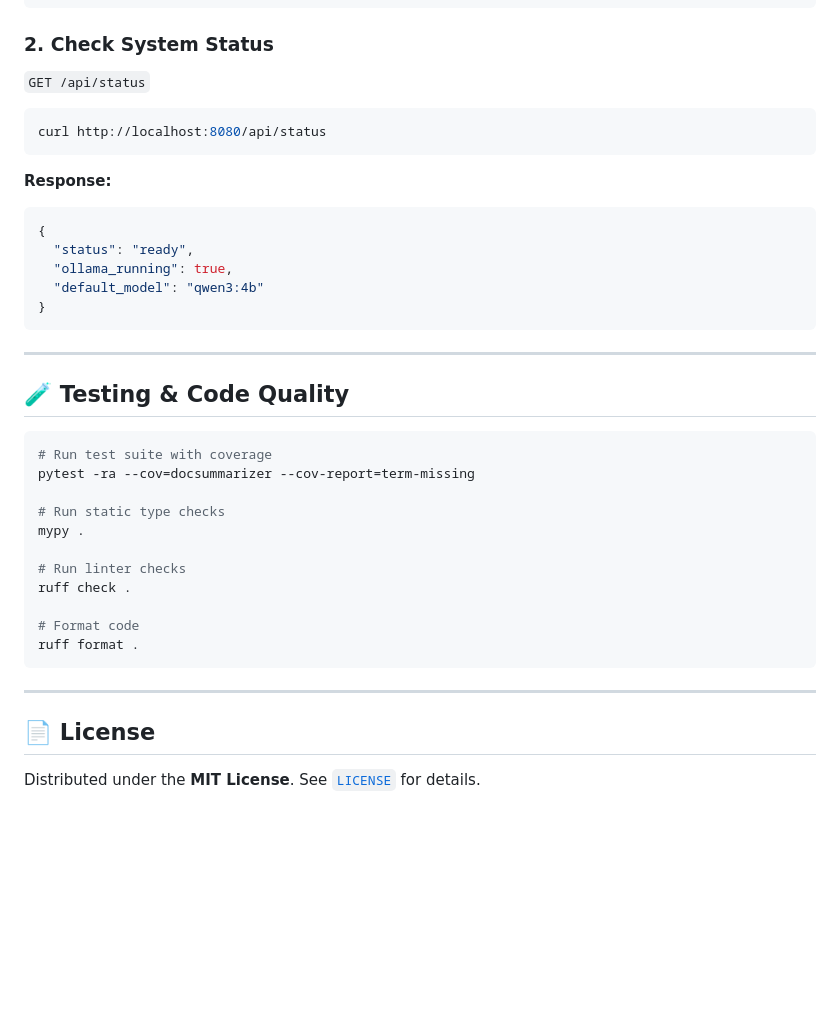
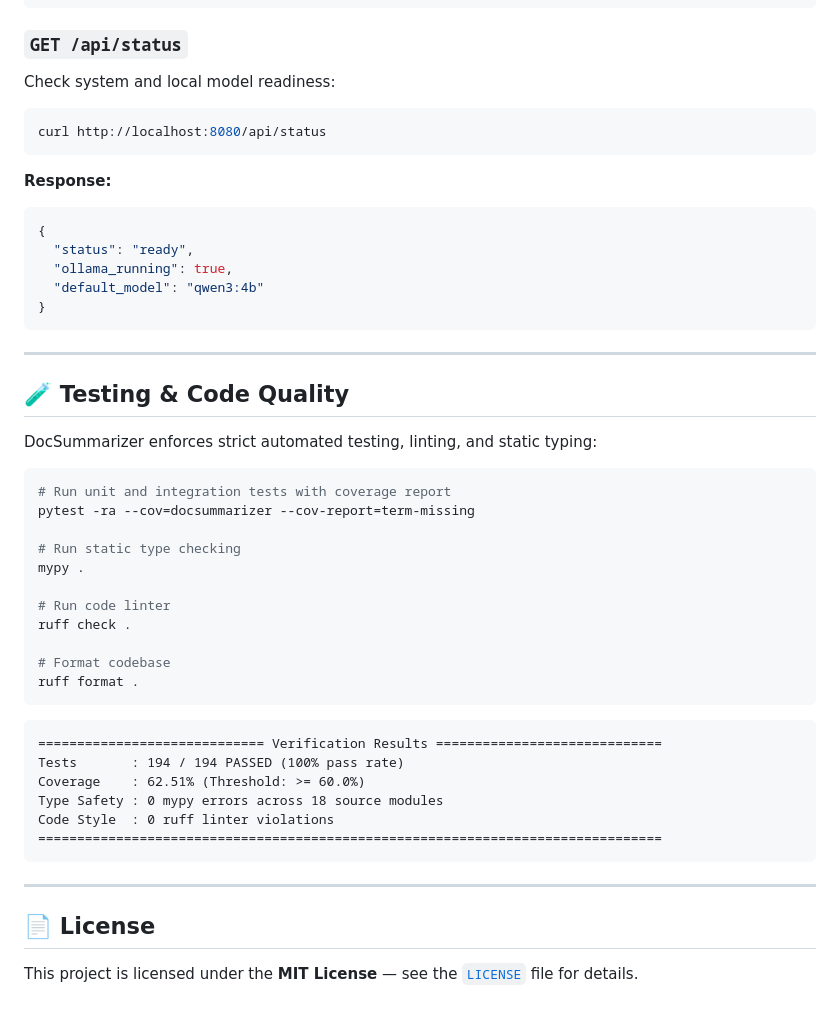
Before and after one commit to Balaji268268/Document-Analyzer, a Markdown page: README.md, the part around one of its changes. Drawn GitHub-style; blank space fills up the shorter version.

````diff
--- a/README.md
+++ b/README.md
@@ -108,8 +156,8 @@ curl -X POST -F "file=@sample.pdf" http://localhost:8080/api/upload
 }
 ```
 
-### 2. Check System Status
-`GET /api/status`
+### `GET /api/status`
+Check system and local model readiness:
 ```bash
 curl http://localhost:8080/api/status
 ```
@@ -126,22 +174,33 @@ curl http://localhost:8080/api/status
 
 ## 🧪 Testing & Code Quality
 
+DocSummarizer enforces strict automated testing, linting, and static typing:
+
 ```bash
-# Run test suite with coverage
+# Run unit and integration tests with coverage report
 pytest -ra --cov=docsummarizer --cov-report=term-missing
 
-# Run static type checks
+# Run static type checking
 mypy .
 
-# Run linter checks
+# Run code linter
 ruff check .
 
-# Format code
+# Format codebase
 ruff format .
+```
+
+```
+============================= Verification Results =============================
+Tests       : 194 / 194 PASSED (100% pass rate)
+Coverage    : 62.51% (Threshold: >= 60.0%)
+Type Safety : 0 mypy errors across 18 source modules
+Code Style  : 0 ruff linter violations
+================================================================================
 ```
 
 ---
 
 ## 📄 License
 
-Distributed under the **MIT License**. See [`LICENSE`](file:///d:/Doc-Summarizer/LICENSE) for details.
+This project is licensed under the **MIT License** — see the [`LICENSE`](file:///LICENSE) file for details.
````
Also changed, not shown: other parts of README.md (+115 -67 lines).
